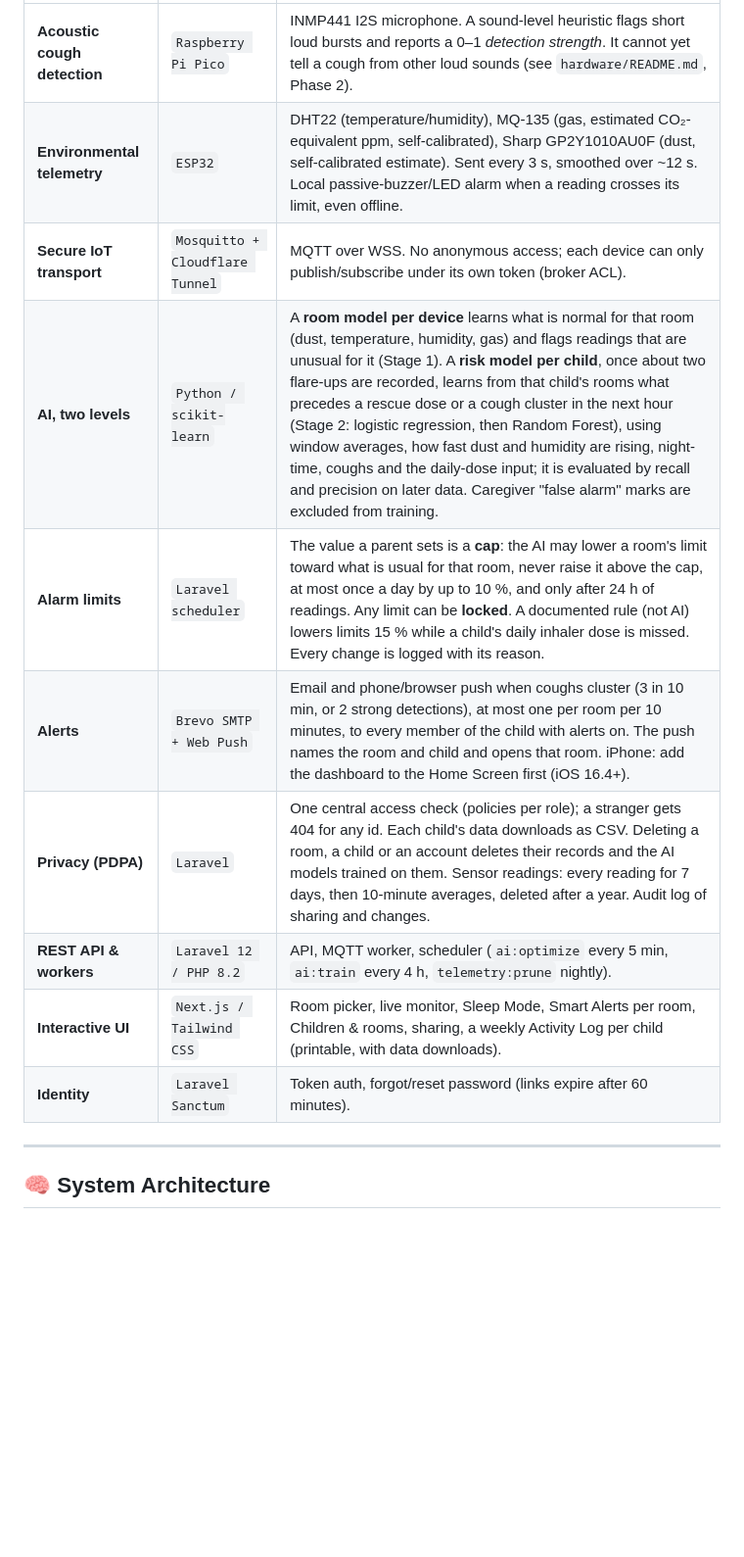
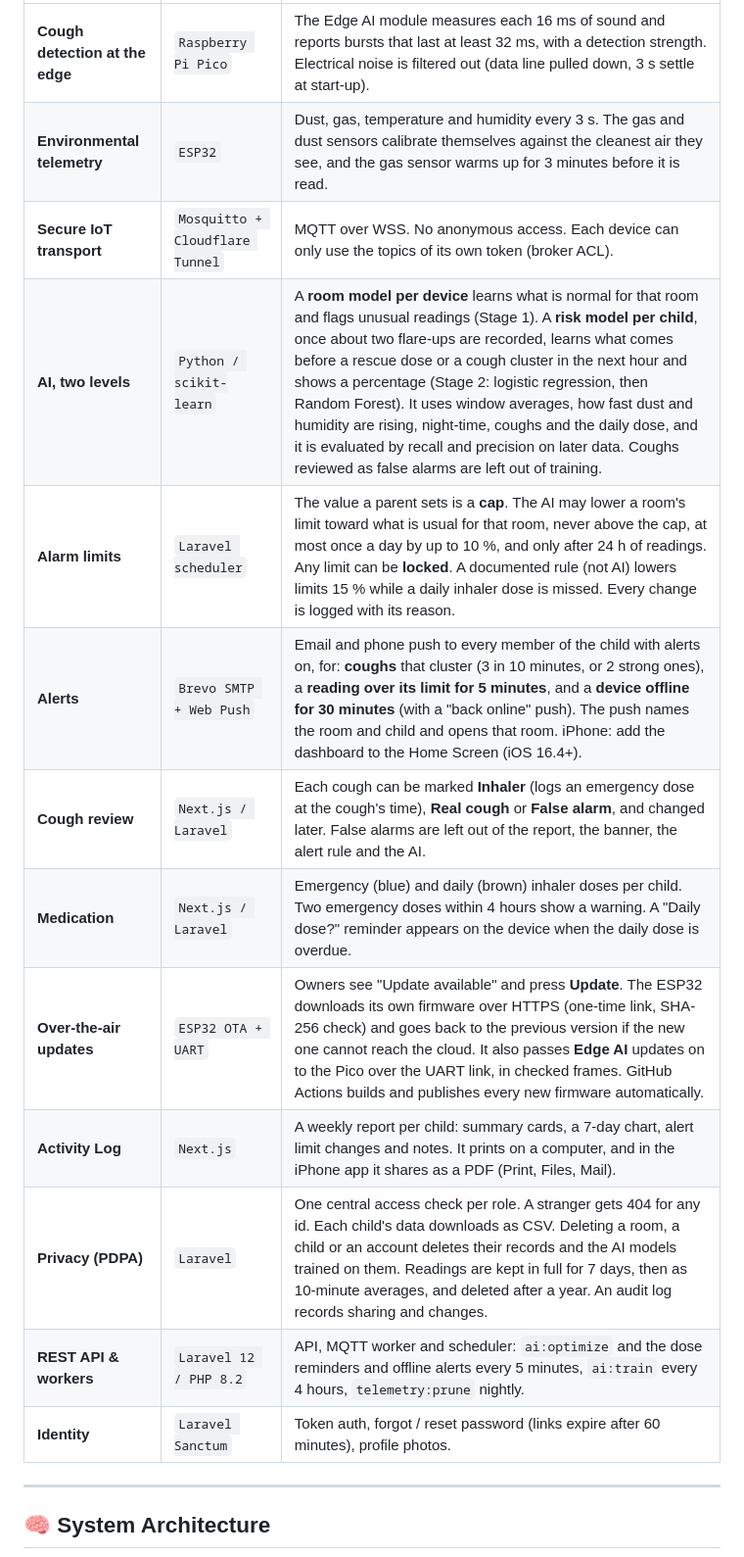
Before and after one commit to anake-an/asthma-monitoring-system, a Markdown page: README.md, the part around one of its changes. Shown at 98% size. GitHub-like rendering; blank space fills up the shorter version.

```diff
--- a/README.md
+++ b/README.md
@@ -39,14 +56,17 @@ Responsive, dark-mode dashboard for parents and other caregivers: live readings
 |---|---|---|
-| **Acoustic cough detection** | `Raspberry Pi Pico` | INMP441 I2S microphone. A sound-level heuristic flags short loud bursts and reports a 0–1 *detection strength*. It cannot yet tell a cough from other loud sounds (see `hardware/README.md`, Phase 2). |
-| **Environmental telemetry** | `ESP32` | DHT22 (temperature/humidity), MQ-135 (gas, estimated CO₂-equivalent ppm, self-calibrated), Sharp GP2Y1010AU0F (dust, self-calibrated estimate). Sent every 3 s, smoothed over ~12 s. Local passive-buzzer/LED alarm when a reading crosses its limit, even offline. |
-| **Secure IoT transport** | `Mosquitto + Cloudflare Tunnel` | MQTT over WSS. No anonymous access; each device can only publish/subscribe under its own token (broker ACL). |
-| **AI, two levels** | `Python / scikit-learn` | A **room model per device** learns what is normal for that room (dust, temperature, humidity, gas) and flags readings that are unusual for it (Stage 1). A **risk model per child**, once about two flare-ups are recorded, learns from that child's rooms what precedes a rescue dose or a cough cluster in the next hour (Stage 2: logistic regression, then Random Forest), using window averages, how fast dust and humidity are rising, night-time, coughs and the daily-dose input; it is evaluated by recall and precision on later data. Caregiver "false alarm" marks are excluded from training. |
-| **Alarm limits** | `Laravel scheduler` | The value a parent sets is a **cap**: the AI may lower a room's limit toward what is usual for that room, never raise it above the cap, at most once a day by up to 10 %, and only after 24 h of readings. Any limit can be **locked**. A documented rule (not AI) lowers limits 15 % while a child's daily inhaler dose is missed. Every change is logged with its reason. |
-| **Alerts** | `Brevo SMTP + Web Push` | Email and phone/browser push when coughs cluster (3 in 10 min, or 2 strong detections), at most one per room per 10 minutes, to every member of the child with alerts on. The push names the room and child and opens that room. iPhone: add the dashboard to the Home Screen first (iOS 16.4+). |
-| **Privacy (PDPA)** | `Laravel` | One central access check (policies per role); a stranger gets 404 for any id. Each child's data downloads as CSV. Deleting a room, a child or an account deletes their records and the AI models trained on them. Sensor readings: every reading for 7 days, then 10-minute averages, deleted after a year. Audit log of sharing and changes. |
-| **REST API & workers** | `Laravel 12 / PHP 8.2` | API, MQTT worker, scheduler (`ai:optimize` every 5 min, `ai:train` every 4 h, `telemetry:prune` nightly). |
-| **Interactive UI** | `Next.js / Tailwind CSS` | Room picker, live monitor, Sleep Mode, Smart Alerts per room, Children & rooms, sharing, a weekly Activity Log per child (printable, with data downloads). |
-| **Identity** | `Laravel Sanctum` | Token auth, forgot/reset password (links expire after 60 minutes). |
+| **Cough detection at the edge** | `Raspberry Pi Pico` | The Edge AI module measures each 16 ms of sound and reports bursts that last at least 32 ms, with a detection strength. Electrical noise is filtered out (data line pulled down, 3 s settle at start-up). |
+| **Environmental telemetry** | `ESP32` | Dust, gas, temperature and humidity every 3 s. The gas and dust sensors calibrate themselves against the cleanest air they see, and the gas sensor warms up for 3 minutes before it is read. |
+| **Secure IoT transport** | `Mosquitto + Cloudflare Tunnel` | MQTT over WSS. No anonymous access. Each device can only use the topics of its own token (broker ACL). |
+| **AI, two levels** | `Python / scikit-learn` | A **room model per device** learns what is normal for that room and flags unusual readings (Stage 1). A **risk model per child**, once about two flare-ups are recorded, learns what comes before a rescue dose or a cough cluster in the next hour and shows a percentage (Stage 2: logistic regression, then Random Forest). It uses window averages, how fast dust and humidity are rising, night-time, coughs and the daily dose, and it is evaluated by recall and precision on later data. Coughs reviewed as false alarms are left out of training. |
+| **Alarm limits** | `Laravel scheduler` | The value a parent sets is a **cap**. The AI may lower a room's limit toward what is usual for that room, never above the cap, at most once a day by up to 10 %, and only after 24 h of readings. Any limit can be **locked**. A documented rule (not AI) lowers limits 15 % while a daily inhaler dose is missed. Every change is logged with its reason. |
+| **Alerts** | `Brevo SMTP + Web Push` | Email and phone push to every member of the child with alerts on, for: **coughs** that cluster (3 in 10 minutes, or 2 strong ones), a **reading over its limit for 5 minutes**, and a **device offline for 30 minutes** (with a "back online" push). The push names the room and child and opens that room. iPhone: add the dashboard to the Home Screen (iOS 16.4+). |
+| **Cough review** | `Next.js / Laravel` | Each cough can be marked **Inhaler** (logs an emergency dose at the cough's time), **Real cough** or **False alarm**, and changed later. False alarms are left out of the report, the banner, the alert rule and the AI. |
+| **Medication** | `Next.js / Laravel` | Emergency (blue) and daily (brown) inhaler doses per child. Two emergency doses within 4 hours show a warning. A "Daily dose?" reminder appears on the device when the daily dose is overdue. |
+| **Over-the-air updates** | `ESP32 OTA + UART` | Owners see "Update available" and press **Update**. The ESP32 downloads its own firmware over HTTPS (one-time link, SHA-256 check) and goes back to the previous version if the new one cannot reach the cloud. It also passes **Edge AI** updates on to the Pico over the UART link, in checked frames. GitHub Actions builds and publishes every new firmware automatically. |
+| **Activity Log** | `Next.js` | A weekly report per child: summary cards, a 7-day chart, alert limit changes and notes. It prints on a computer, and in the iPhone app it shares as a PDF (Print, Files, Mail). |
+| **Privacy (PDPA)** | `Laravel` | One central access check per role. A stranger gets 404 for any id. Each child's data downloads as CSV. Deleting a room, a child or an account deletes their records and the AI models trained on them. Readings are kept in full for 7 days, then as 10-minute averages, and deleted after a year. An audit log records sharing and changes. |
+| **REST API & workers** | `Laravel 12 / PHP 8.2` | API, MQTT worker and scheduler: `ai:optimize` and the dose reminders and offline alerts every 5 minutes, `ai:train` every 4 hours, `telemetry:prune` nightly. |
+| **Identity** | `Laravel Sanctum` | Token auth, forgot / reset password (links expire after 60 minutes), profile photos. |
 
 ---
 
```
Also changed, not shown: other parts of README.md (+73 -40 lines).
